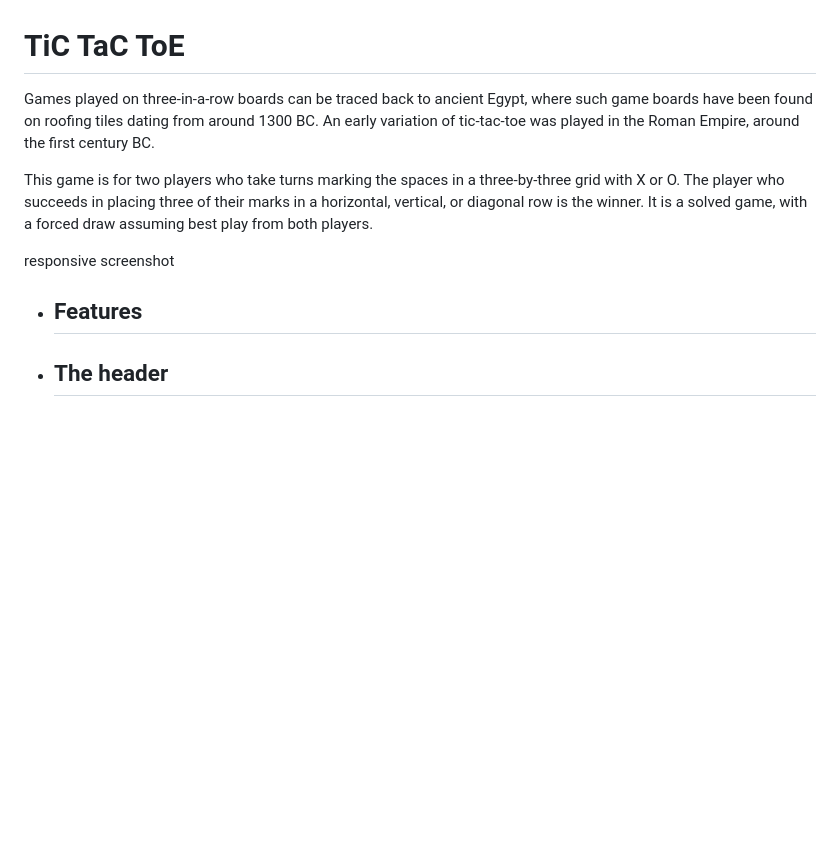
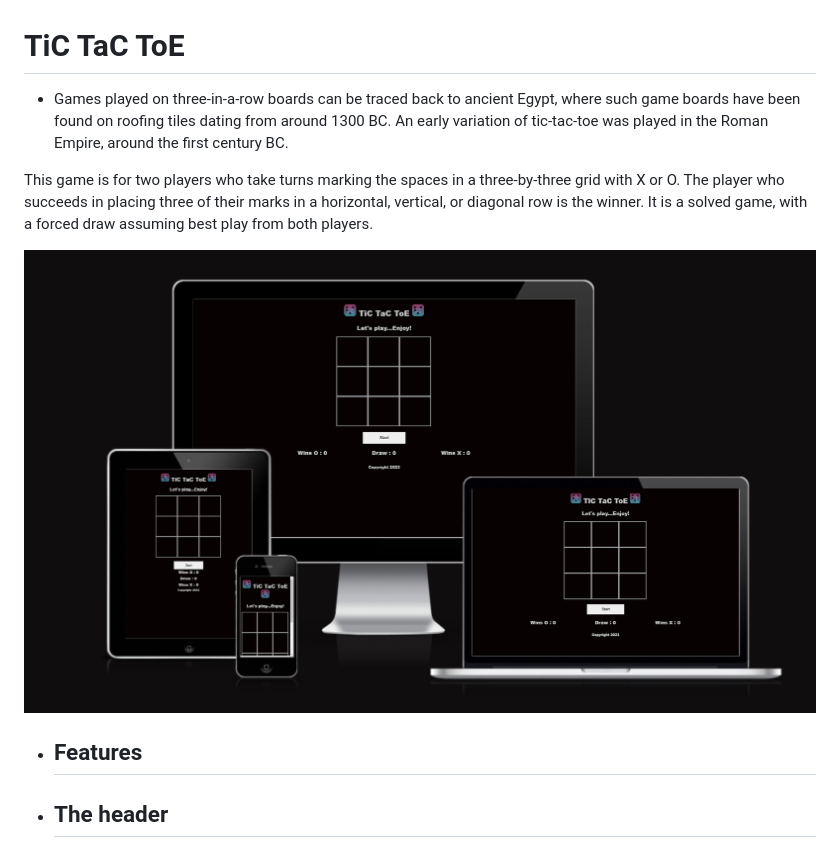
Before and after one commit to Code-Institute-Submissions/EiriniChalatsiadou-project2, a Markdown page: README.md, the part around the change printed below. Rendered like a GitHub page; pictures changed too: assets/images/screenshots-README/responsive-screenshot.png (added); blank space fills up the shorter version.

Commit message:
added to README the responsive screenshot and some tidy up

```diff
--- a/README.md
+++ b/README.md
@@ -1,12 +1,14 @@
 # **TiC TaC ToE**
 
-Games played on three-in-a-row boards can be traced back to ancient Egypt, where such game boards have been found on roofing tiles dating from around 1300 BC.
+- Games played on three-in-a-row boards can be traced back to ancient Egypt, where such game boards have been found on roofing tiles dating from around 1300 BC.
 An early variation of tic-tac-toe was played in the Roman Empire, around the first century BC.
 
 This game is for two players who take turns marking the spaces in a three-by-three grid with X or O. The player who succeeds in placing three of their marks in a horizontal, vertical, or diagonal row is the winner. It is a solved game, with a forced draw assuming best play from both players.
 
-responsive screenshot
+![responsive](assets/images/screenshots-README/responsive-screenshot.png)
+
 - ## **Features**
+
 - ## The header
   - The header shows the name of the game 'TiC TaC ToE' and also the logo of the game.
 
```
Also changed, not shown: other parts of README.md (+2 -2 lines).
